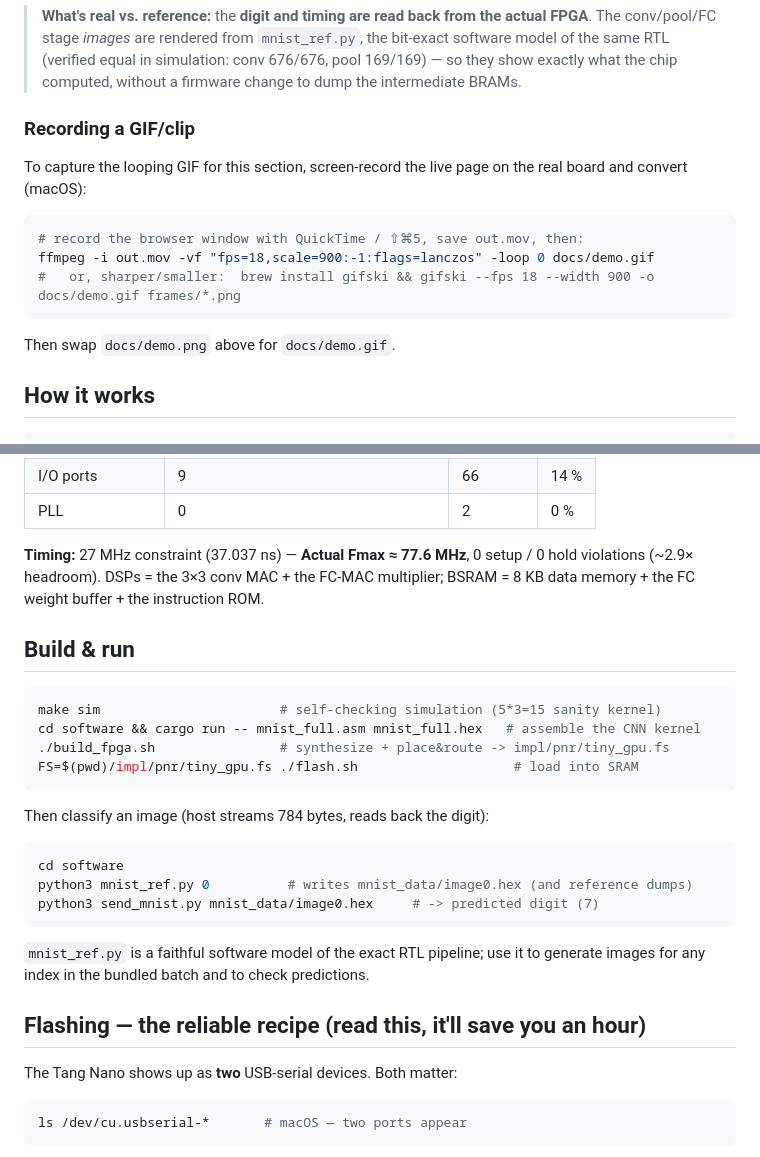
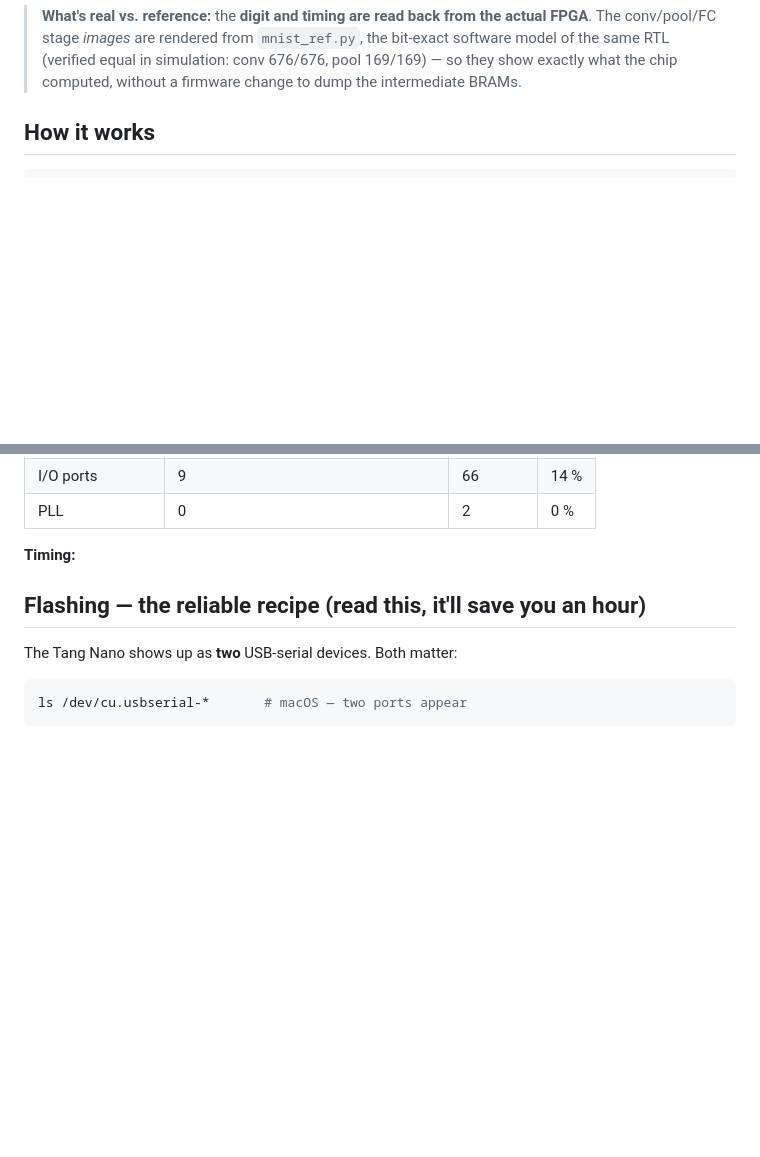
Before and after one commit to 123-code/gpu_design, a Markdown page: README.md, 2 parts joined by grey strips. GitHub-like rendering; blank space fills up the shorter version.

````diff
--- a/README.md
+++ b/README.md
@@ -90,18 +117,6 @@ Two ways to run it:
 > 169/169) — so they show exactly what the chip computed, without a firmware change to
 > dump the intermediate BRAMs.
 
-### Recording a GIF/clip
-
-To capture the looping GIF for this section, screen-record the live page on the real
-board and convert (macOS):
-
-```sh
-# record the browser window with QuickTime / ⇧⌘5, save out.mov, then:
-ffmpeg -i out.mov -vf "fps=18,scale=900:-1:flags=lanczos" -loop 0 docs/demo.gif
-#   or, sharper/smaller:  brew install gifski && gifski --fps 18 --width 900 -o docs/demo.gif frames/*.png
-```
-
-Then swap `docs/demo.png` above for `docs/demo.gif`.
 
 ## How it works
 
@@ -185,29 +151,7 @@ From `impl/pnr/tiny_gpu.rpt.html` (full Conv→Pool→FC pipeline build):
 | I/O ports             | 9                                   | 66        | 14 %  |
 | PLL                   | 0                                   | 2         | 0 %   |
 
-**Timing:** 27 MHz constraint (37.037 ns) — **Actual Fmax ≈ 77.6 MHz**, 0 setup / 0 hold
-violations (~2.9× headroom). DSPs = the 3×3 conv MAC + the FC-MAC multiplier; BSRAM =
-8 KB data memory + the FC weight buffer + the instruction ROM.
-
-## Build & run
-
-```sh
-make sim                       # self-checking simulation (5*3=15 sanity kernel)
-cd software && cargo run -- mnist_full.asm mnist_full.hex   # assemble the CNN kernel
-./build_fpga.sh                # synthesize + place&route -> impl/pnr/tiny_gpu.fs
-FS=$(pwd)/impl/pnr/tiny_gpu.fs ./flash.sh                    # load into SRAM
-```
-
-Then classify an image (host streams 784 bytes, reads back the digit):
-
-```sh
-cd software
-python3 mnist_ref.py 0          # writes mnist_data/image0.hex (and reference dumps)
-python3 send_mnist.py mnist_data/image0.hex     # -> predicted digit (7)
-```
-
-`mnist_ref.py` is a faithful software model of the exact RTL pipeline; use it to generate
-images for any index in the bundled batch and to check predictions.
+**Timing:**
 
 ## Flashing — the reliable recipe (read this, it'll save you an hour)
 
````
Also changed, not shown: other parts of README.md (+41 -63 lines).
